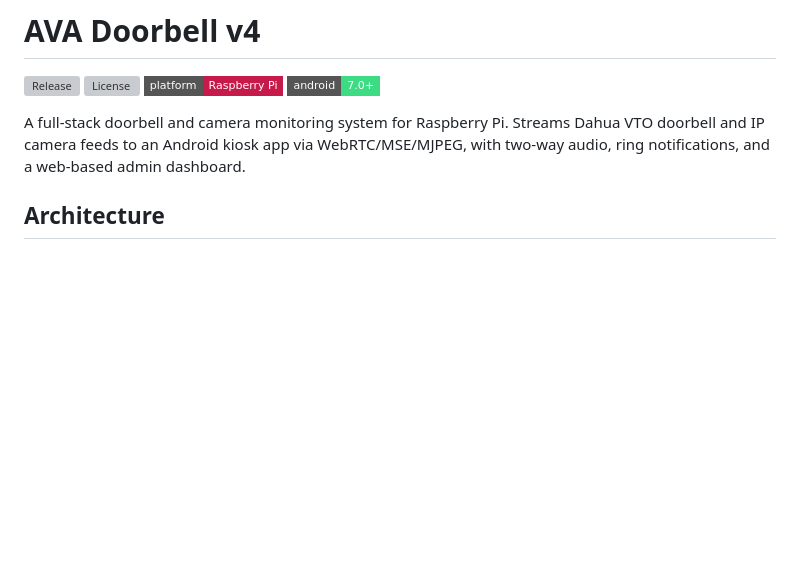
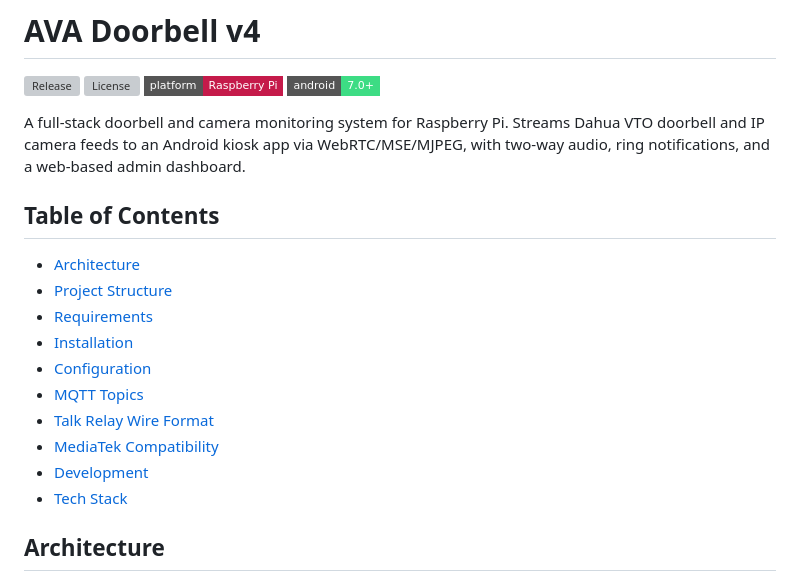
Before and after one commit to superfeldy/ava-doorbell, a Markdown page: README.md, the part around the change. Rendered like a GitHub page; badges without logos; blank space fills up the shorter version; grey boxes are pictures that could not be loaded.

```diff
--- a/README.md
+++ b/README.md
@@ -6,6 +6,19 @@
 [![Android](https://img.shields.io/badge/android-7.0%2B-3ddc84?style=flat-square)](android-app/)
 
 A full-stack doorbell and camera monitoring system for Raspberry Pi. Streams Dahua VTO doorbell and IP camera feeds to an Android kiosk app via WebRTC/MSE/MJPEG, with two-way audio, ring notifications, and a web-based admin dashboard.
+
+## Table of Contents
+
+- [Architecture](#architecture)
+- [Project Structure](#project-structure)
+- [Requirements](#requirements)
+- [Installation](#installation)
+- [Configuration](#configuration)
+- [MQTT Topics](#mqtt-topics)
+- [Talk Relay Wire Format](#talk-relay-wire-format)
+- [MediaTek Compatibility](#mediatek-compatibility)
+- [Development](#development)
+- [Tech Stack](#tech-stack)
 
 ## Architecture
 
```
Also changed, not shown: .github/PULL_REQUEST_TEMPLATE.md (added, +18 -0 lines), CODE_OF_CONDUCT.md (added, +57 -0 lines).
